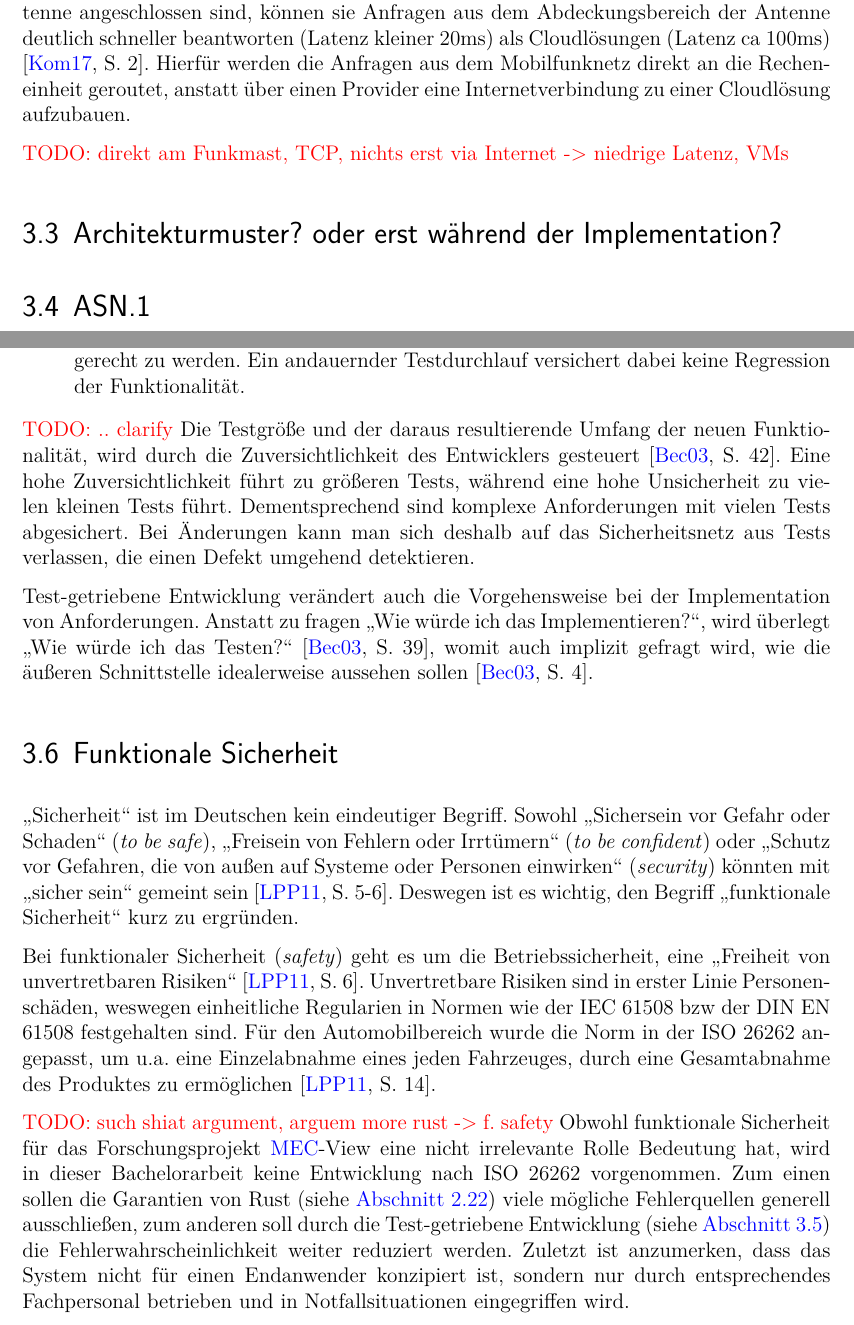
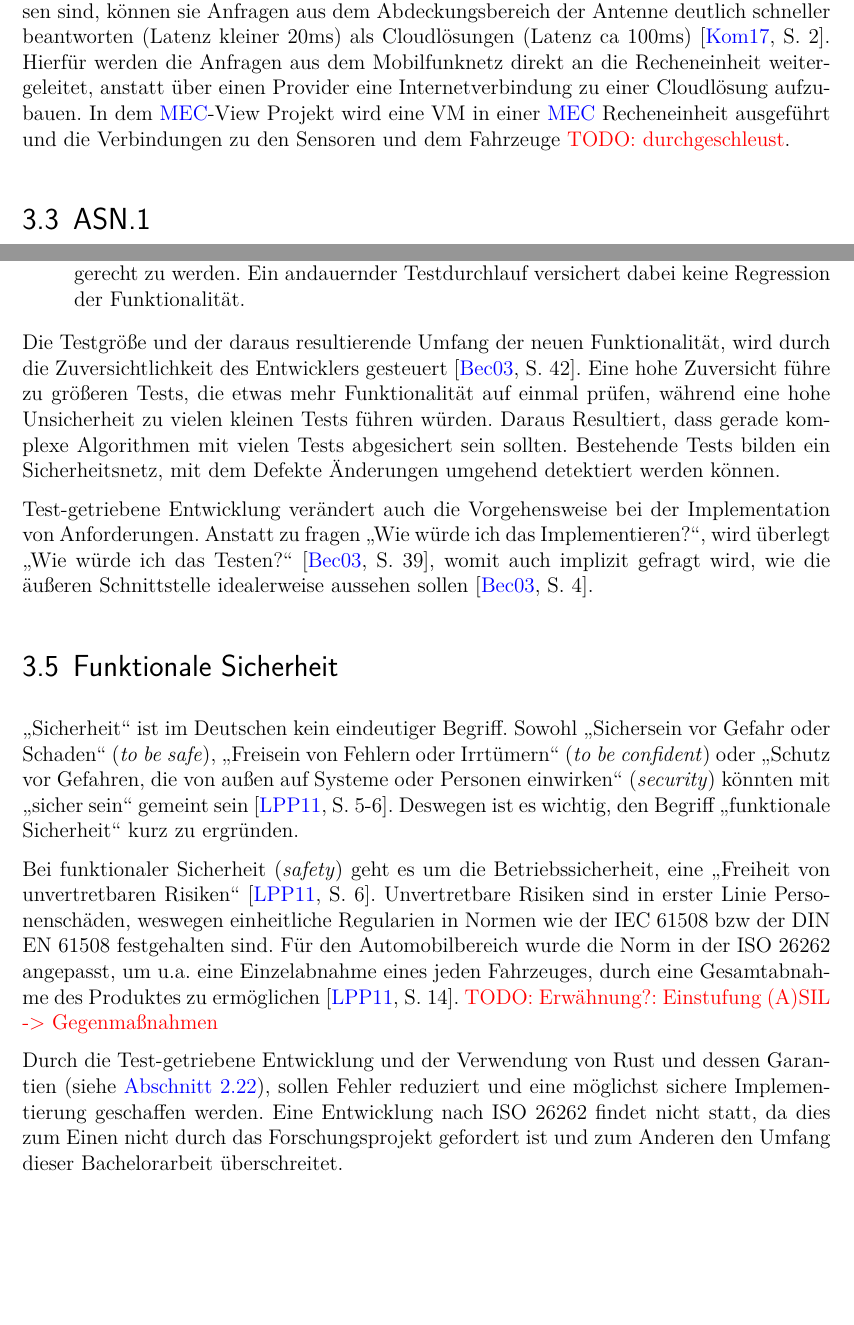
Before and after one commit to kellerkindt/bachelor-thesis, a LaTeX book (doc/doc.tex, which reads doc/sections/performance.tex): two parts of pages 49 and 51 of 69, joined at a grey line, cut so that both start at the same text, the shorter picture padded with empty space. The pictures show the PDF file doc/doc.pdf that the author committed with the source.

Commit message:
Resolve various todos, mostly about wording

```diff
--- a/doc/sections/performance.tex
+++ b/doc/sections/performance.tex
@@ -28,4 +28,3 @@ Je nach Art des Echtzeitsystems, wird diese First jedoch unterschiedlich gewicht
 
 \section{Mobile Edge Computing}
 
-\todo{..}
@@ -34,11 +35,9 @@ Wenn in dieser Arbeit auf MEC Bezug genommen wird, sind damit explizit nahe Funk
 Dadurch, dass die Recheneinheiten direkt an eine Antenne angeschlossen sind, können sie Anfragen aus dem Abdeckungsbereich der Antenne deutlich schneller beantworten (Latenz kleiner 20ms) als Cloudlösungen (Latenz ca 100ms) \cite[2]{perf:mec:fraunhofer}.
-Hierfür werden die Anfragen aus dem Mobilfunknetz direkt an die Recheneinheit geroutet, anstatt über einen Provider eine Internetverbindung zu einer Cloudlösung aufzubauen.
-
-\todo{direkt am Funkmast, TCP, nichts erst via Internet -> niedrige Latenz, VMs}
+Hierfür werden die Anfragen aus dem Mobilfunknetz direkt an die Recheneinheit weitergeleitet, anstatt über einen Provider eine Internetverbindung zu einer Cloudlösung aufzubauen.
+In dem \gls{mec}-View Projekt wird eine VM in einer \gls{mec} Recheneinheit ausgeführt und die Verbindungen zu den Sensoren und dem Fahrzeuge \todo{durchgeschleust}.
 
 
-\section{Architekturmuster? oder erst während der Implementation?}
-
+%\section{Architekturmuster? oder erst während der Implementation?}
 %\subsection{Was ist dann ein hochperformantes System}
 %\section{Serverbasierte Kommunikationsplattform: MEC}
 
@@ -72,11 +71,10 @@ Diese drei Phasen werden \enquote{red/green/refactor} bezeichnet:
 	\item \textbf{refactor}: Der neue Code wird aufgeräumt und verbessert um den Qualitätsstandards gerecht zu werden. Ein andauernder Testdurchlauf versichert dabei keine Regression der Funktionalität.
 \end{itemize}
 
-\todo{.. clarify}
 Die Testgröße und der daraus resultierende Umfang der neuen Funktionalität, wird durch die Zuversichtlichkeit des Entwicklers gesteuert \cite[42]{tdd}.
-Eine hohe Zuversichtlichkeit führt zu größeren Tests, während eine hohe Unsicherheit zu vielen kleinen Tests führt.
-Dementsprechend sind komplexe Anforderungen mit vielen Tests abgesichert.
-Bei Änderungen kann man sich deshalb auf das Sicherheitsnetz aus Tests verlassen, die einen Defekt umgehend detektieren.
+Eine hohe Zuversicht führe zu größeren Tests, die etwas mehr Funktionalität auf einmal prüfen, während eine hohe Unsicherheit zu vielen kleinen Tests führen würden.
+Daraus Resultiert, dass gerade komplexe Algorithmen mit vielen Tests abgesichert sein sollten.
+Bestehende Tests bilden ein Sicherheitsnetz, mit dem Defekte Änderungen umgehend detektiert werden können.
 
 %\todo{manchmal stellt man beim erstellen des tests fest, dass die Anforderung blöd ist}
 Test-getriebene Entwicklung verändert auch die Vorgehensweise bei der Implementation von Anforderungen. Anstatt zu fragen \enquote{Wie würde ich das Implementieren?}, wird überlegt \enquote{Wie würde ich das Testen?} \cite[39]{tdd}, womit auch implizit gefragt wird, wie die äußeren Schnittstelle idealerweise aussehen sollen \cite[4]{tdd}.
@@ -97,11 +95,15 @@ Deswegen ist es wichtig, den Begriff \enquote{funktionale Sicherheit} kurz zu er
 Bei funktionaler Sicherheit (\textit{safety}) geht es um die Betriebssicherheit, eine \enquote{Freiheit von unvertretbaren Risiken} \cite[6]{safety}.
 Unvertretbare Risiken sind in erster Linie Personenschäden, weswegen einheitliche Regularien in Normen wie der IEC 61508 bzw der DIN EN 61508 festgehalten sind.
 Für den Automobilbereich wurde die Norm in der ISO 26262 angepasst, um u.a. eine Einzelabnahme eines jeden Fahrzeuges, durch eine Gesamtabnahme des Produktes zu ermöglichen \cite[14]{safety}.
+\todo{Erwähnung?: Einstufung (A)SIL -> Gegenmaßnahmen}
 
-\todo{such shiat argument, arguem more rust -> f. safety}
-Obwohl funktionale Sicherheit für das Forschungsprojekt \gls{mec}-View eine nicht irrelevante Rolle Bedeutung hat, wird in dieser Bachelorarbeit keine Entwicklung nach ISO 26262 vorgenommen.
-Zum einen sollen die Garantien von Rust (siehe \autoref{rust:guarantees}) viele mögliche Fehlerquellen generell ausschließen, zum anderen soll durch die Test-getriebene Entwicklung (siehe \autoref{tdd}) die Fehlerwahrscheinlichkeit weiter reduziert werden.
-Zuletzt ist anzumerken, dass das System nicht für einen Endanwender konzipiert ist, sondern nur durch entsprechendes Fachpersonal betrieben und in Notfallsituationen eingegriffen wird.
+Durch die Test-getriebene Entwicklung und der Verwendung von Rust und dessen Garantien (siehe \autoref{rust:guarantees}), sollen Fehler reduziert und eine möglichst sichere Implementierung geschaffen werden.
+Eine Entwicklung nach ISO 26262 findet nicht statt, da dies zum Einen nicht durch das Forschungsprojekt gefordert ist und zum Anderen den Umfang dieser Bachelorarbeit überschreitet.
+
+%\todo{such shiat argument, arguemnt: more rust -> f. safety}
+%Obwohl funktionale Sicherheit für das Forschungsprojekt \gls{mec}-View eine nicht irrelevante Rolle Bedeutung hat, wird in dieser Bachelorarbeit keine Entwicklung nach ISO 26262 vorgenommen.
+%Zum einen sollen die Garantien von Rust (siehe \autoref{rust:guarantees}) viele mögliche Fehlerquellen generell ausschließen, zum anderen soll durch die Test-getriebene Entwicklung (siehe \autoref{tdd}) die Fehlerwahrscheinlichkeit weiter reduziert werden.
+%Zuletzt ist anzumerken, dass das System nicht für einen Endanwender konzipiert ist, sondern nur durch entsprechendes Fachpersonal betrieben und in Notfallsituationen eingegriffen wird.
 
 
 %\section{Sensordaten?}
```
Also changed, not shown: doc/sections/asn.tex (+7 -4 lines), doc/sections/intro.tex (+2 -3 lines), doc/sections/rust.tex (+12 -12 lines), doc/doc.pdf, doc/sections/performance.tex (6 more changed lines), 1 other file.
